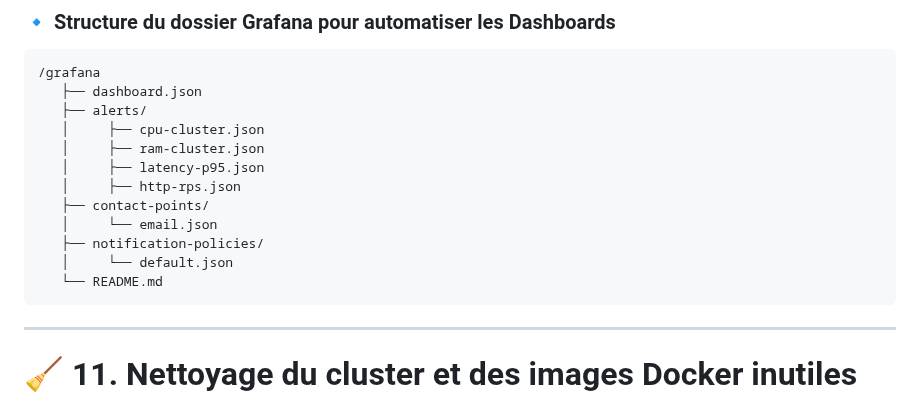
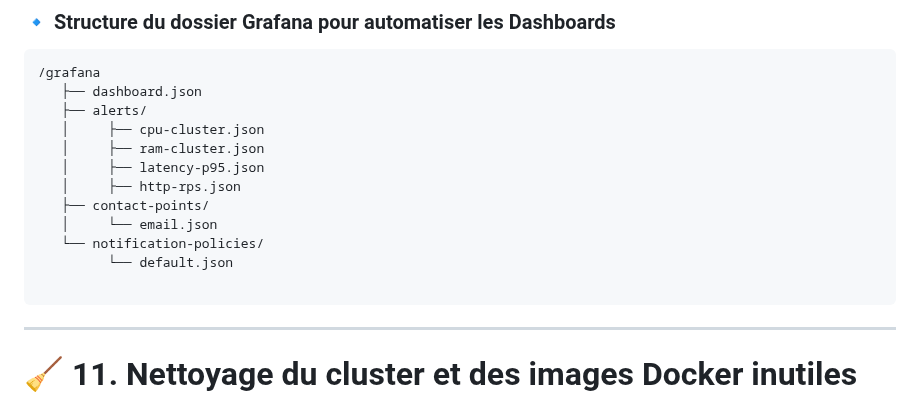
Before and after one commit to Anne-LaureS/Kubernetes-Kind-HA-Lab, a Markdown page: README.md, the part around the change. Rendered like a GitHub page.

````diff
--- a/README.md
+++ b/README.md
@@ -209,9 +209,9 @@ Il inclut :
    │     ├── http-rps.json
    ├── contact-points/
    │     └── email.json
-   ├── notification-policies/
-   │     └── default.json
-   └── README.md
+   └── notification-policies/
+         └── default.json
+
 ```
 
 ---
````
